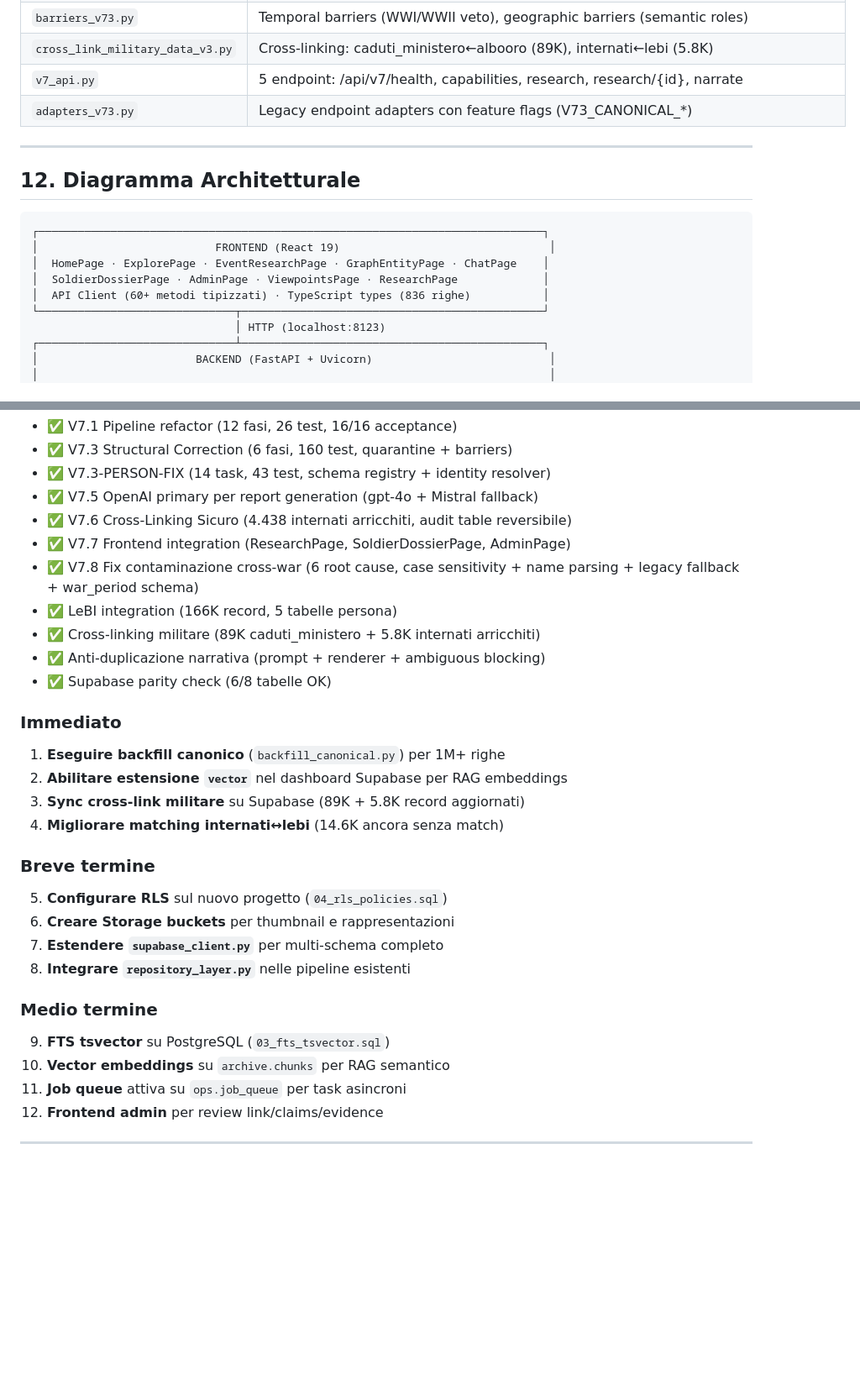
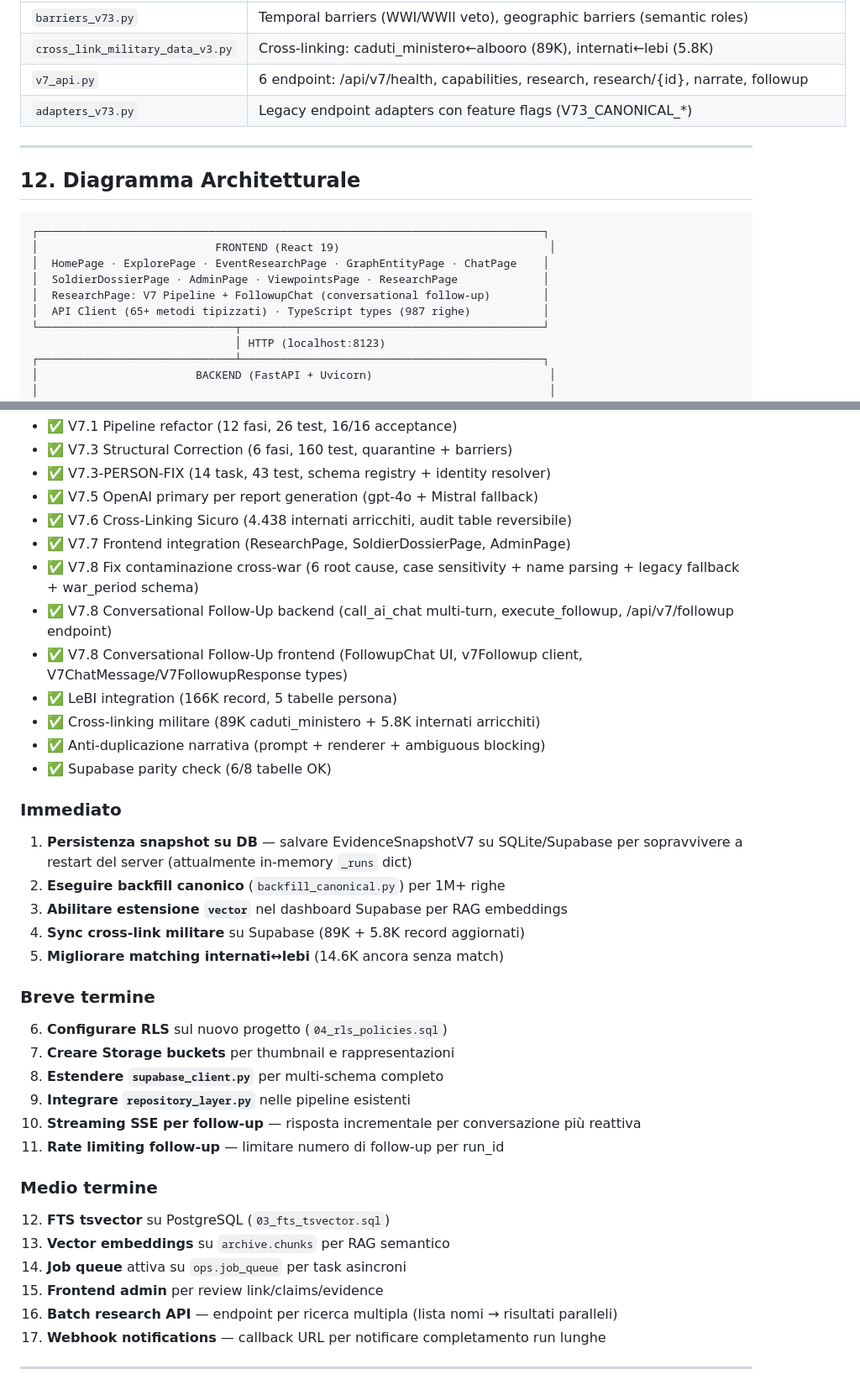
Before and after one commit to HelvetiQuant/Lettere_dal_fronte, a Markdown page: docs/ARCHITETTURA_COMPLETA.md, 2 parts joined by grey strips. Shown at 84% size. Rendered like a GitHub page; blank space fills up the shorter version.

Commit message:
docs: update architecture to v4.2 — V7.8 conversational follow-up backend+frontend

```diff
--- a/docs/ARCHITETTURA_COMPLETA.md
+++ b/docs/ARCHITETTURA_COMPLETA.md
@@ -803,7 +828,7 @@ Utente: "Battaglia di Caporetto"
 | `text_matching_v73.py` | Word-boundary matching, specificity, OCR variants, alias matching |
 | `barriers_v73.py` | Temporal barriers (WWI/WWII veto), geographic barriers (semantic roles) |
 | `cross_link_military_data_v3.py` | Cross-linking: caduti_ministero←albooro (89K), internati←lebi (5.8K) |
-| `v7_api.py` | 5 endpoint: /api/v7/health, capabilities, research, research/{id}, narrate |
+| `v7_api.py` | 6 endpoint: /api/v7/health, capabilities, research, research/{id}, narrate, followup |
 | `adapters_v73.py` | Legacy endpoint adapters con feature flags (V73_CANONICAL_*) |
 
 ---
@@ -815,7 +840,8 @@ Utente: "Battaglia di Caporetto"
 │                           FRONTEND (React 19)                                │
 │  HomePage · ExplorePage · EventResearchPage · GraphEntityPage · ChatPage    │
 │  SoldierDossierPage · AdminPage · ViewpointsPage · ResearchPage             │
-│  API Client (60+ metodi tipizzati) · TypeScript types (836 righe)           │
+│  ResearchPage: V7 Pipeline + FollowupChat (conversational follow-up)        │
+│  API Client (65+ metodi tipizzati) · TypeScript types (987 righe)           │
 └──────────────────────────────┬──────────────────────────────────────────────┘
                                │ HTTP (localhost:8123)
 ┌──────────────────────────────┴──────────────────────────────────────────────┐
@@ -1177,28 +1203,35 @@ Utente: "Quanti internati per campo?"
 - ✅ V7.6 Cross-Linking Sicuro (4.438 internati arricchiti, audit table reversibile)
 - ✅ V7.7 Frontend integration (ResearchPage, SoldierDossierPage, AdminPage)
 - ✅ V7.8 Fix contaminazione cross-war (6 root cause, case sensitivity + name parsing + legacy fallback + war_period schema)
+- ✅ V7.8 Conversational Follow-Up backend (call_ai_chat multi-turn, execute_followup, /api/v7/followup endpoint)
+- ✅ V7.8 Conversational Follow-Up frontend (FollowupChat UI, v7Followup client, V7ChatMessage/V7FollowupResponse types)
 - ✅ LeBI integration (166K record, 5 tabelle persona)
 - ✅ Cross-linking militare (89K caduti_ministero + 5.8K internati arricchiti)
 - ✅ Anti-duplicazione narrativa (prompt + renderer + ambiguous blocking)
 - ✅ Supabase parity check (6/8 tabelle OK)
 
 ### Immediato
-1. **Eseguire backfill canonico** (`backfill_canonical.py`) per 1M+ righe
-2. **Abilitare estensione `vector`** nel dashboard Supabase per RAG embeddings
-3. **Sync cross-link militare** su Supabase (89K + 5.8K record aggiornati)
-4. **Migliorare matching internati↔lebi** (14.6K ancora senza match)
+1. **Persistenza snapshot su DB** — salvare EvidenceSnapshotV7 su SQLite/Supabase per sopravvivere a restart del server (attualmente in-memory `_runs` dict)
+2. **Eseguire backfill canonico** (`backfill_canonical.py`) per 1M+ righe
+3. **Abilitare estensione `vector`** nel dashboard Supabase per RAG embeddings
+4. **Sync cross-link militare** su Supabase (89K + 5.8K record aggiornati)
+5. **Migliorare matching internati↔lebi** (14.6K ancora senza match)
 
 ### Breve termine
-5. **Configurare RLS** sul nuovo progetto (`04_rls_policies.sql`)
-6. **Creare Storage buckets** per thumbnail e rappresentazioni
-7. **Estendere `supabase_client.py`** per multi-schema completo
-8. **Integrare `repository_layer.py`** nelle pipeline esistenti
+6. **Configurare RLS** sul nuovo progetto (`04_rls_policies.sql`)
+7. **Creare Storage buckets** per thumbnail e rappresentazioni
+8. **Estendere `supabase_client.py`** per multi-schema completo
+9. **Integrare `repository_layer.py`** nelle pipeline esistenti
+10. **Streaming SSE per follow-up** — risposta incrementale per conversazione più reattiva
+11. **Rate limiting follow-up** — limitare numero di follow-up per run_id
 
 ### Medio termine
-9. **FTS tsvector** su PostgreSQL (`03_fts_tsvector.sql`)
-10. **Vector embeddings** su `archive.chunks` per RAG semantico
-11. **Job queue** attiva su `ops.job_queue` per task asincroni
-12. **Frontend admin** per review link/claims/evidence
+12. **FTS tsvector** su PostgreSQL (`03_fts_tsvector.sql`)
+13. **Vector embeddings** su `archive.chunks` per RAG semantico
+14. **Job queue** attiva su `ops.job_queue` per task asincroni
+15. **Frontend admin** per review link/claims/evidence
+16. **Batch research API** — endpoint per ricerca multipla (lista nomi → risultati paralleli)
+17. **Webhook notifications** — callback URL per notificare completamento run lunghe
 
 ---
 
```
Also changed, not shown: other parts of docs/ARCHITETTURA_COMPLETA.md (+32 -7 lines).
